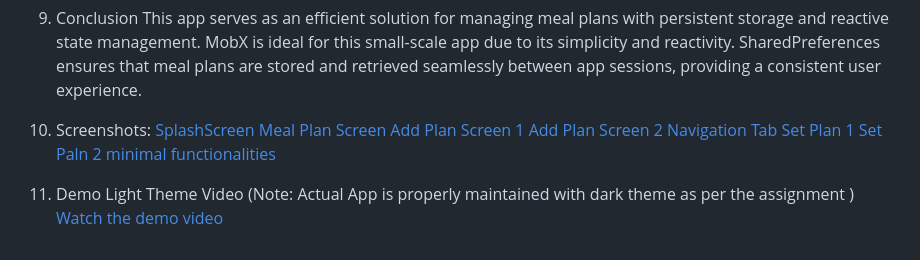
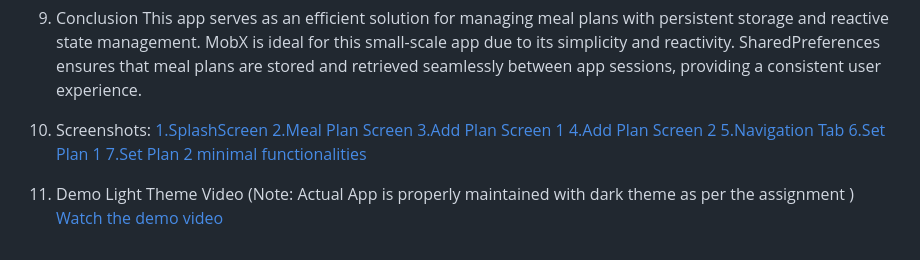
Before and after one commit to Unyc1124/foodm, a Markdown page: README.md, the part around the change. Drawn GitHub-style.

```diff
--- a/README.md
+++ b/README.md
@@ -63,13 +63,13 @@ c. Delete Plan: When a meal plan is tapped, it is deleted from the list, and the
 This app serves as an efficient solution for managing meal plans with persistent storage and reactive state management. MobX is ideal for this small-scale app due to its simplicity and reactivity. SharedPreferences ensures that meal plans are stored and retrieved seamlessly between app sessions, providing a consistent user experience.
 
 10. Screenshots:
-[SplashScreen](https://github.com/Unyc1124/foodm/blob/main/assets/image%201.jpg)
-[Meal Plan Screen](https://github.com/Unyc1124/foodm/blob/main/assets/image%202.jpg)
-[Add Plan Screen 1](https://github.com/Unyc1124/foodm/blob/main/assets/image%203.jpg)
-[Add Plan Screen 2](https://github.com/Unyc1124/foodm/blob/main/assets/image%204.jpg)
-[Navigation Tab ](https://github.com/Unyc1124/foodm/blob/main/assets/image%205.jpg)
-[Set Plan 1 ](https://github.com/Unyc1124/foodm/blob/main/assets/image%206.jpg)
-[Set Paln 2 minimal functionalities](https://github.com/Unyc1124/foodm/blob/main/assets/image%207.jpg)
+[1.SplashScreen](https://github.com/Unyc1124/foodm/blob/main/assets/image%201.jpg)
+[2.Meal Plan Screen](https://github.com/Unyc1124/foodm/blob/main/assets/image%202.jpg)
+[3.Add Plan Screen 1](https://github.com/Unyc1124/foodm/blob/main/assets/image%203.jpg)
+[4.Add Plan Screen 2](https://github.com/Unyc1124/foodm/blob/main/assets/image%204.jpg)
+[5.Navigation Tab ](https://github.com/Unyc1124/foodm/blob/main/assets/image%205.jpg)
+[6.Set Plan 1 ](https://github.com/Unyc1124/foodm/blob/main/assets/image%206.jpg)
+[7.Set Plan 2 minimal functionalities](https://github.com/Unyc1124/foodm/blob/main/assets/image%207.jpg)
 
 11. Demo Light Theme Video (Note: Actual App is properly maintained with dark theme as per the assignment )
 [Watch the demo video](https://github.com/Unyc1124/foodm/blob/main/assets/foodapp.mp4)
```
